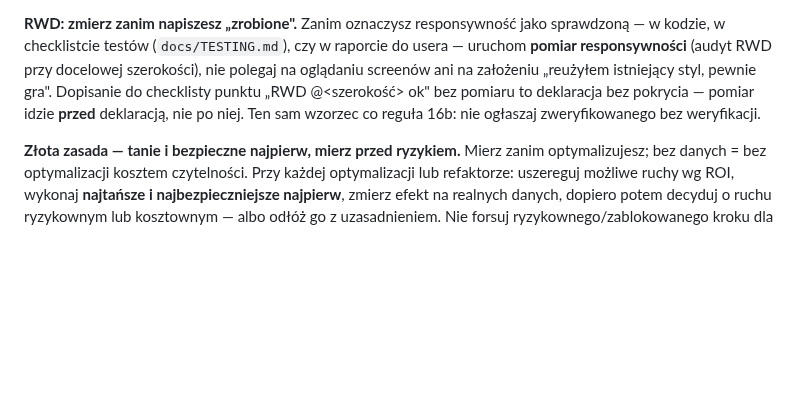
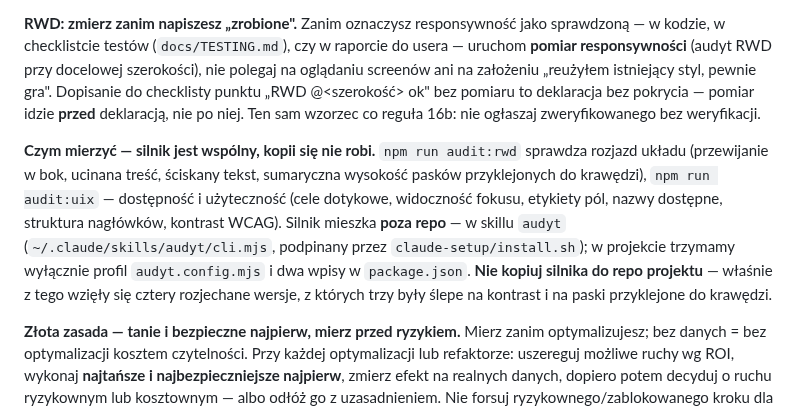
Before and after one commit to dev76bitpl/tai, a Markdown page: CLAUDE.md, the part around the change. GitHub-like rendering; blank space fills up the shorter version.

```diff
--- a/CLAUDE.md
+++ b/CLAUDE.md
@@ -696,6 +696,15 @@ założeniu „reużyłem istniejący styl, pewnie gra". Dopisanie do checklisty
 ok" bez pomiaru to deklaracja bez pokrycia — pomiar idzie **przed** deklaracją, nie po niej. Ten sam
 wzorzec co reguła 16b: nie ogłaszaj zweryfikowanego bez weryfikacji.
 
+**Czym mierzyć — silnik jest wspólny, kopii się nie robi.** `npm run audit:rwd` sprawdza rozjazd
+układu (przewijanie w bok, ucinana treść, ściskany tekst, sumaryczna wysokość pasków przyklejonych
+do krawędzi), `npm run audit:uix` — dostępność i użyteczność (cele dotykowe, widoczność fokusu,
+etykiety pól, nazwy dostępne, struktura nagłówków, kontrast WCAG). Silnik mieszka **poza repo** —
+w skillu `audyt` (`~/.claude/skills/audyt/cli.mjs`, podpinany przez `claude-setup/install.sh`);
+w projekcie trzymamy wyłącznie profil `audyt.config.mjs` i dwa wpisy w `package.json`.
+**Nie kopiuj silnika do repo projektu** — właśnie z tego wzięły się cztery rozjechane wersje,
+z których trzy były ślepe na kontrast i na paski przyklejone do krawędzi.
+
 **Złota zasada — tanie i bezpieczne najpierw, mierz przed ryzykiem.** Mierz zanim optymalizujesz; bez danych = bez optymalizacji kosztem czytelności. Przy każdej optymalizacji lub refaktorze: uszereguj możliwe ruchy wg ROI, wykonaj **najtańsze i najbezpieczniejsze najpierw**, zmierz efekt na realnych danych, dopiero potem decyduj o ruchu ryzykownym lub kosztownym — albo odłóż go z uzasadnieniem. Nie forsuj ryzykownego/zablokowanego kroku dla maksymalnego zysku; często dwa tanie ruchy dają większość korzyści bez długu. Diagnozuj z dowodów, nie z teorii — przy problemie zbierz dane (logi, runy, pomiary) zanim postawisz hipotezę.
 
 ---
```
Also changed, not shown: docs/SKILLS.md (+21 -0 lines), docs/TASKS.md (+25 -25 lines).
